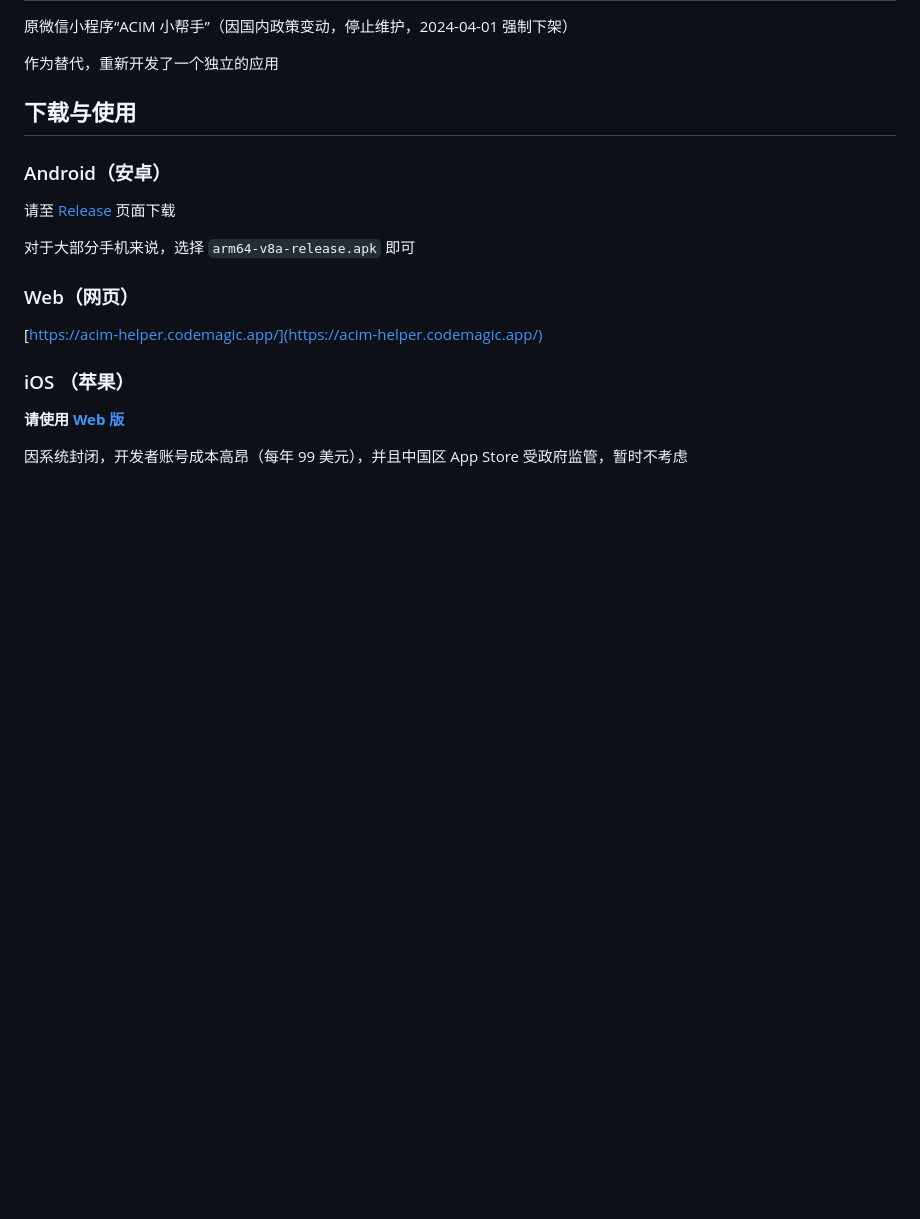
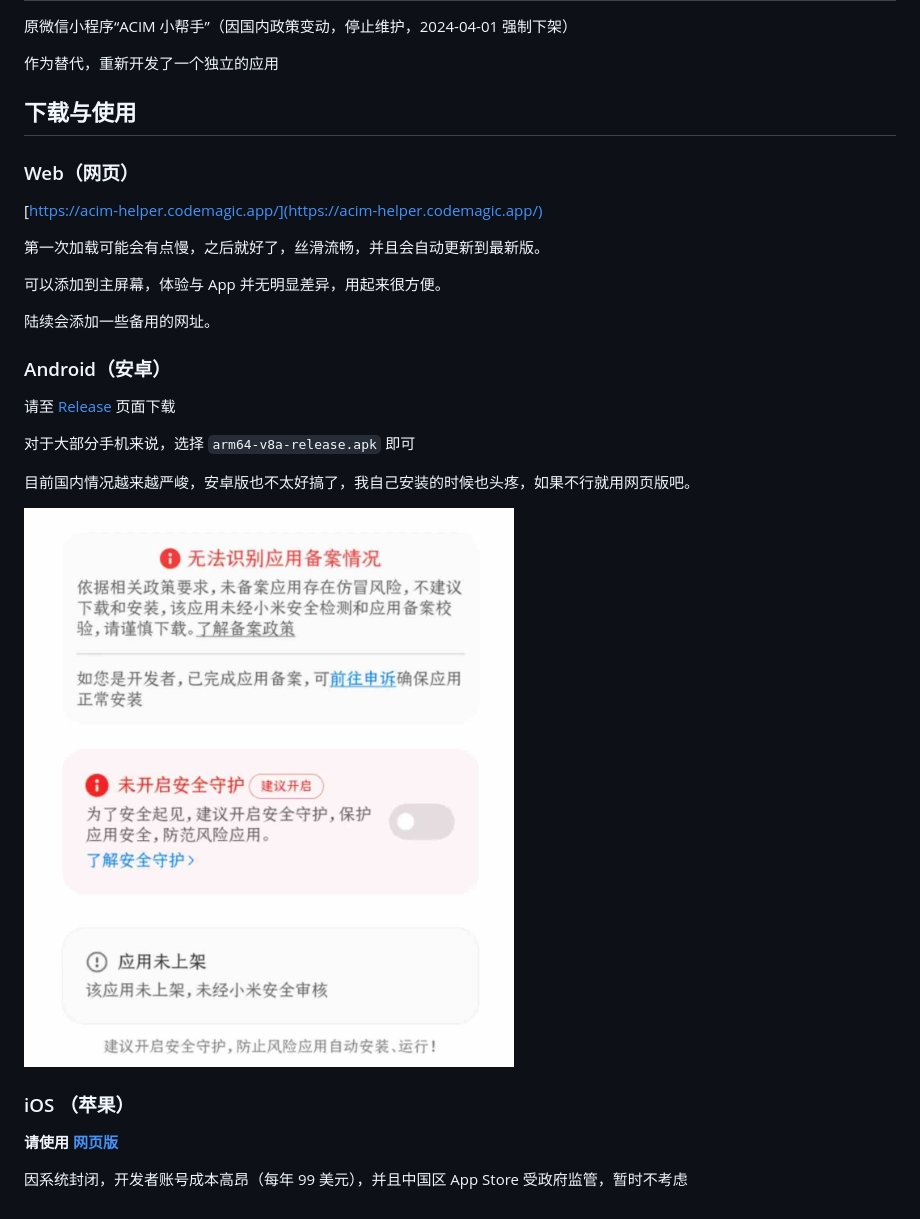
Before and after one commit to zmhawk/acim-helper, a Markdown page: README.md, the part around the change. Rendered like a GitHub page; pictures changed too: doc/1.jpg (added); blank space fills up the shorter version.

Commit message:
docs: 更新说明文档

```diff
--- a/README.md
+++ b/README.md
@@ -6,18 +6,28 @@
 
 ## 下载与使用
 
+### Web（网页）
+
+[https://acim-helper.codemagic.app/](https://acim-helper.codemagic.app/)
+
+第一次加载可能会有点慢，之后就好了，丝滑流畅，并且会自动更新到最新版。
+
+可以添加到主屏幕，体验与 App 并无明显差异，用起来很方便。
+
+陆续会添加一些备用的网址。
+
 ### Android（安卓）
 
 请至 [Release](https://github.com/zmhawk/acim-helper/releases) 页面下载
 
 对于大部分手机来说，选择 `arm64-v8a-release.apk` 即可
 
-### Web（网页）
+目前国内情况越来越严峻，安卓版也不太好搞了，我自己安装的时候也头疼，如果不行就用网页版吧。
 
-[https://acim-helper.codemagic.app/](https://acim-helper.codemagic.app/)
+![未备案应用受限](doc/1.jpg)
 
 ### iOS （苹果）
 
-**请使用 [Web 版](https://acim-helper.codemagic.app/)**
+**请使用 [网页版](https://acim-helper.codemagic.app/)**
 
 因系统封闭，开发者账号成本高昂（每年 99 美元），并且中国区 App Store 受政府监管，暂时不考虑
```
